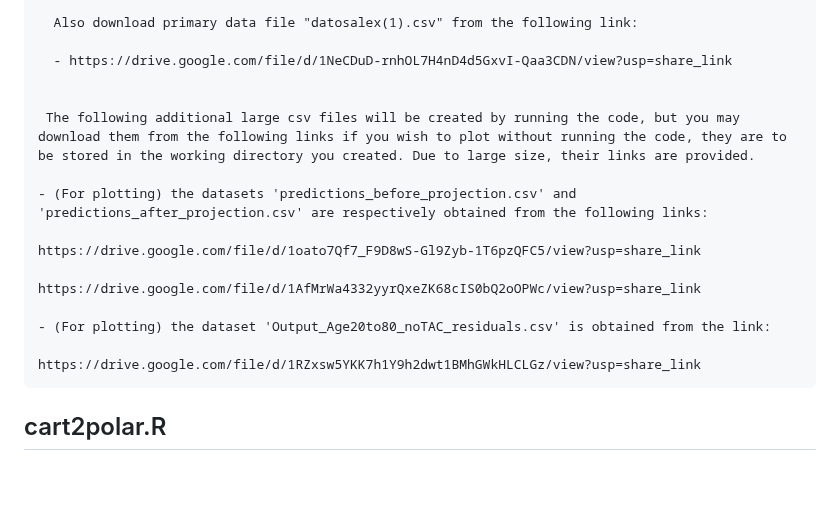
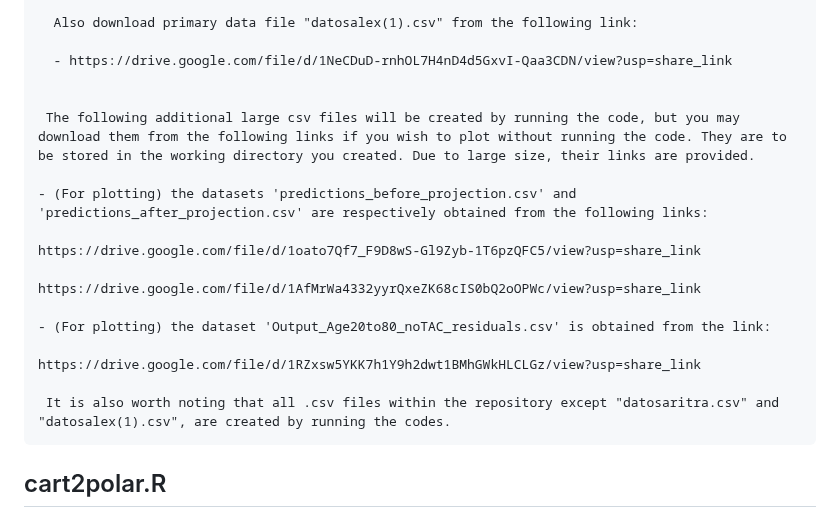
Before and after one commit to aghosal89/FSI_NHANES_Application, a Markdown page: README.md, the part around the change. Drawn GitHub-style; blank space fills up the shorter version.

```diff
--- a/README.md
+++ b/README.md
@@ -7,7 +7,7 @@
       - https://drive.google.com/file/d/1NeCDuD-rnhOL7H4nD4d5GxvI-Qaa3CDN/view?usp=share_link
 
 
-     The following additional large csv files will be created by running the code, but you may download them from the following links if you wish to plot without running the code, they are to be stored in the working directory you created. Due to large size, their links are provided.
+     The following additional large csv files will be created by running the code, but you may download them from the following links if you wish to plot without running the code. They are to be stored in the working directory you created. Due to large size, their links are provided.
 
     - (For plotting) the datasets 'predictions_before_projection.csv' and 'predictions_after_projection.csv' are respectively obtained from the following links:
 
@@ -18,6 +18,8 @@
     - (For plotting) the dataset 'Output_Age20to80_noTAC_residuals.csv' is obtained from the link:
 
     https://drive.google.com/file/d/1RZxsw5YKK7h1Y9h2dwt1BMhGWkHLCLGz/view?usp=share_link
+
+     It is also worth noting that all .csv files within the repository except "datosaritra.csv" and "datosalex(1).csv", are created by running the codes.
 
 ## cart2polar.R
 
```
